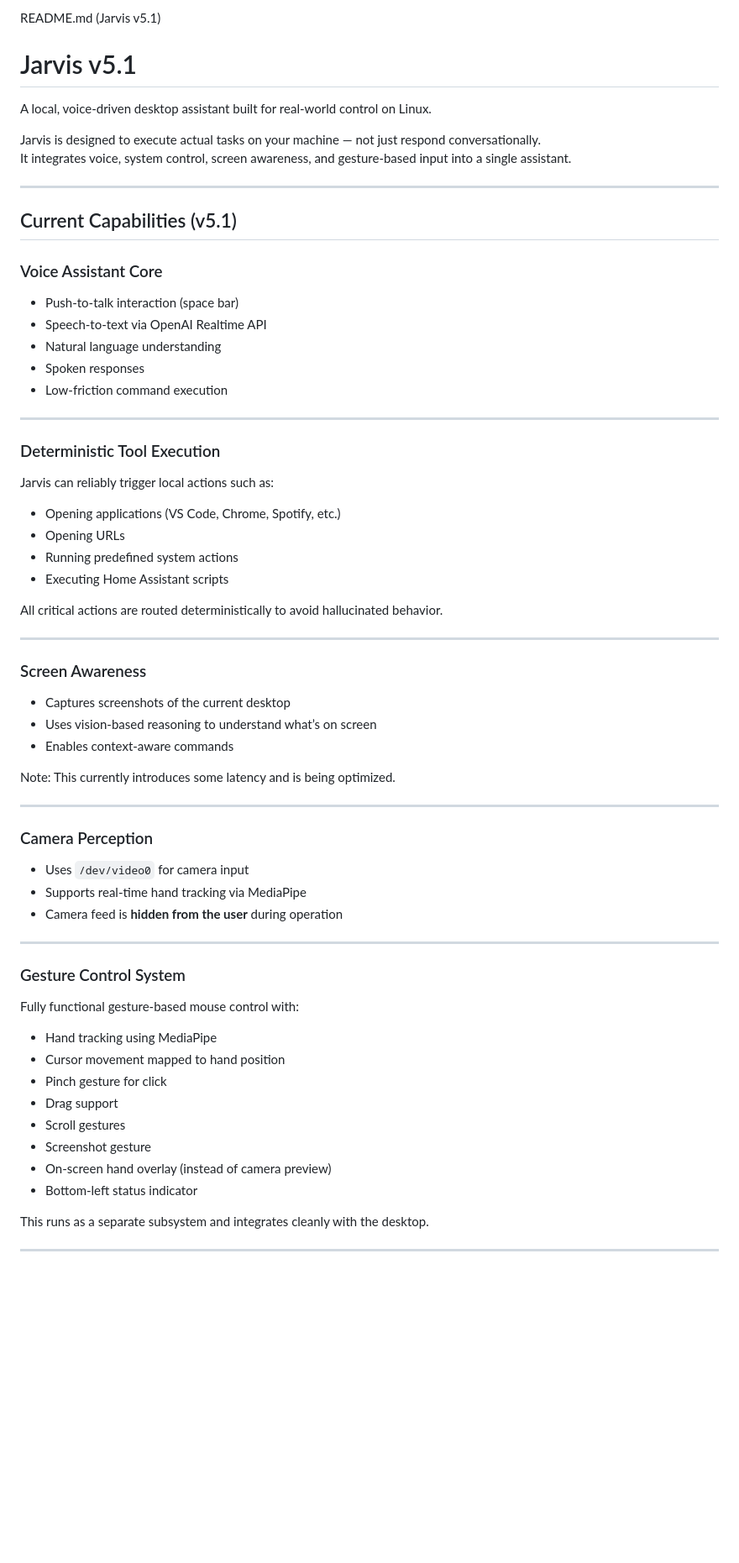
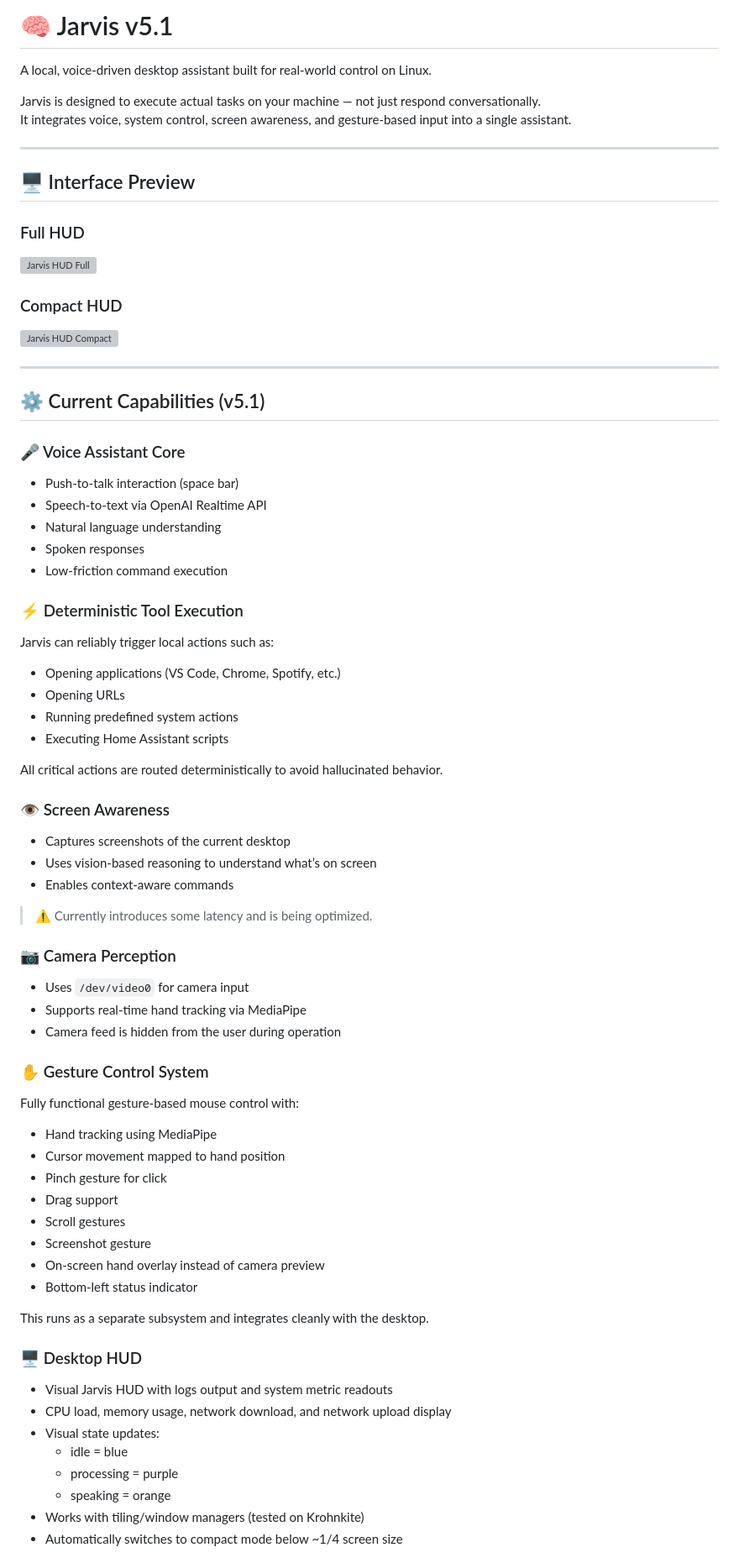
Before and after one commit to xXOceanManiac/Jarvis, a Markdown page: README.md, the part around one of its changes. Shown at 84% size. Drawn GitHub-style; blank space fills up the shorter version; grey boxes are pictures that could not be loaded.

```diff
--- a/README.md
+++ b/README.md
@@ -1,5 +1,4 @@
-README.md (Jarvis v5.1)
-# Jarvis v5.1
+# 🧠 Jarvis v5.1
 
 A local, voice-driven desktop assistant built for real-world control on Linux.
 
@@ -8,18 +7,26 @@ It integrates voice, system control, screen awareness, and gesture-based input i
 
 ---
 
-## Current Capabilities (v5.1)
+## 🖥️ Interface Preview
 
-### Voice Assistant Core
+### Full HUD
+![Jarvis HUD Full](assets/hud_full.png)
+
+### Compact HUD
+![Jarvis HUD Compact](assets/hud_compact.png)
+
+---
+
+## ⚙️ Current Capabilities (v5.1)
+
+### 🎤 Voice Assistant Core
 - Push-to-talk interaction (space bar)
 - Speech-to-text via OpenAI Realtime API
 - Natural language understanding
 - Spoken responses
 - Low-friction command execution
 
----
-
-### Deterministic Tool Execution
+### ⚡ Deterministic Tool Execution
 Jarvis can reliably trigger local actions such as:
 - Opening applications (VS Code, Chrome, Spotify, etc.)
 - Opening URLs
@@ -28,37 +35,38 @@ Jarvis can reliably trigger local actions such as:
 
 All critical actions are routed deterministically to avoid hallucinated behavior.
 
----
-
-### Screen Awareness
+### 👁️ Screen Awareness
 - Captures screenshots of the current desktop
 - Uses vision-based reasoning to understand what’s on screen
 - Enables context-aware commands
 
-Note: This currently introduces some latency and is being optimized.
+> ⚠️ Currently introduces some latency and is being optimized.
 
----
-
-### Camera Perception
+### 📷 Camera Perception
 - Uses `/dev/video0` for camera input
 - Supports real-time hand tracking via MediaPipe
-- Camera feed is **hidden from the user** during operation
+- Camera feed is hidden from the user during operation
 
----
-
-### Gesture Control System
+### ✋ Gesture Control System
 Fully functional gesture-based mouse control with:
-
 - Hand tracking using MediaPipe
 - Cursor movement mapped to hand position
 - Pinch gesture for click
 - Drag support
 - Scroll gestures
 - Screenshot gesture
-- On-screen hand overlay (instead of camera preview)
+- On-screen hand overlay instead of camera preview
 - Bottom-left status indicator
 
 This runs as a separate subsystem and integrates cleanly with the desktop.
 
----
+### 🖥️ Desktop HUD
+- Visual Jarvis HUD with logs output and system metric readouts
+- CPU load, memory usage, network download, and network upload display
+- Visual state updates:
+  - idle = blue
+  - processing = purple
+  - speaking = orange
+- Works with tiling/window managers (tested on Krohnkite)
+- Automatically switches to compact mode below ~1/4 screen size
 
```
Also changed, not shown: other parts of README.md (+86 -69 lines).
